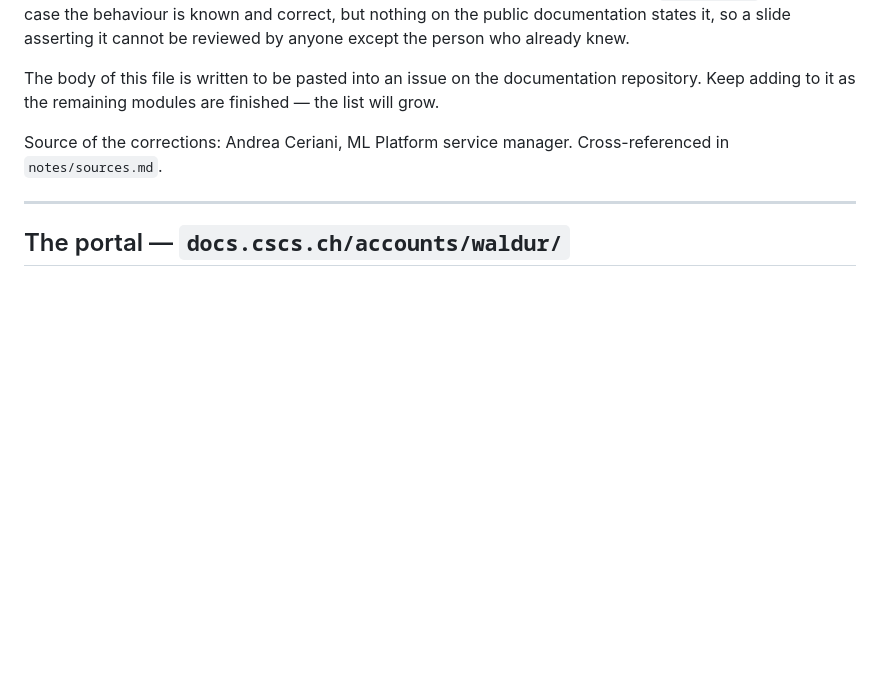
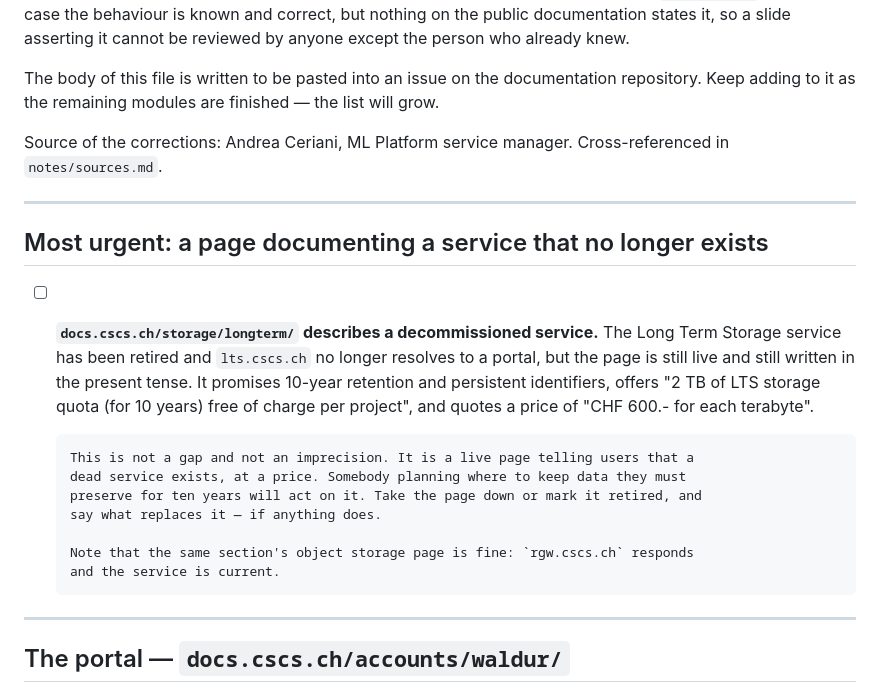
Before and after one commit to candrea85/swiss-ai-day-2026-alps-tech-training, a Markdown page: notes/docs-gaps.md, the part around the change. GitHub-like rendering; blank space fills up the shorter version.

```diff
--- a/notes/docs-gaps.md
+++ b/notes/docs-gaps.md
@@ -10,6 +10,25 @@ repository. Keep adding to it as the remaining modules are finished — the list
 
 Source of the corrections: Andrea Ceriani, ML Platform service manager.
 Cross-referenced in `notes/sources.md`.
+
+---
+
+## Most urgent: a page documenting a service that no longer exists
+
+- [ ] **`docs.cscs.ch/storage/longterm/` describes a decommissioned service.** The Long
+      Term Storage service has been retired and `lts.cscs.ch` no longer resolves to a
+      portal, but the page is still live and still written in the present tense. It
+      promises 10-year retention and persistent identifiers, offers "2 TB of LTS storage
+      quota (for 10 years) free of charge per project", and quotes a price of
+      "CHF 600.- for each terabyte".
+
+      This is not a gap and not an imprecision. It is a live page telling users that a
+      dead service exists, at a price. Somebody planning where to keep data they must
+      preserve for ten years will act on it. Take the page down or mark it retired, and
+      say what replaces it — if anything does.
+
+      Note that the same section's object storage page is fine: `rgw.cscs.ch` responds
+      and the service is current.
 
 ---
 
```
Also changed, not shown: notes/sources.md (+8 -5 lines), slides/02-data-storage.md (+0 -1 lines).
